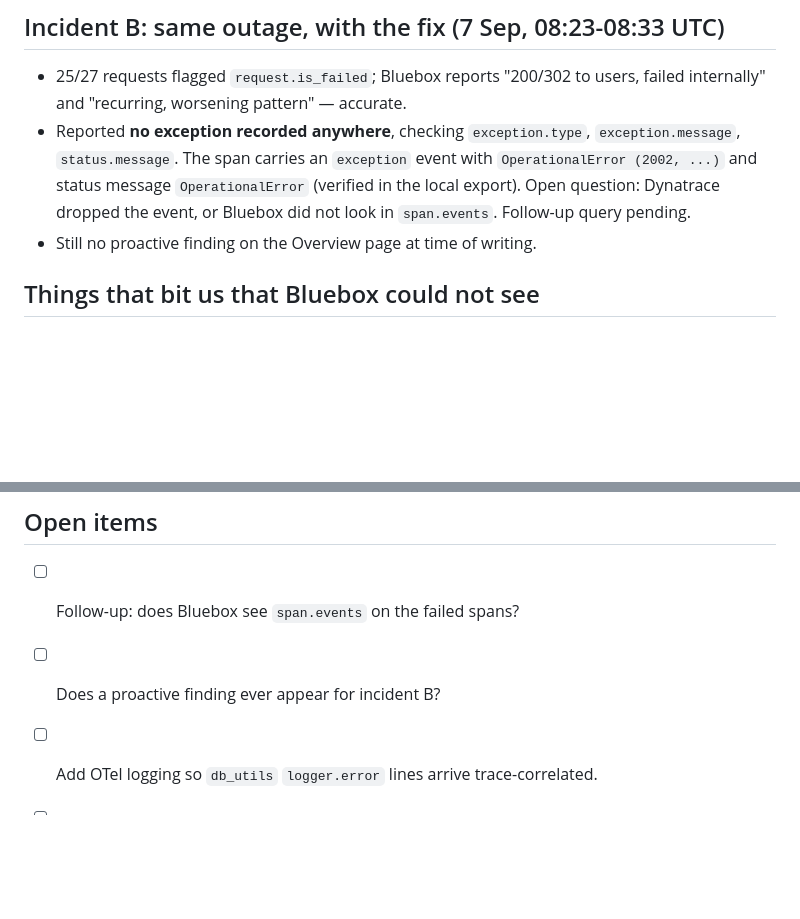
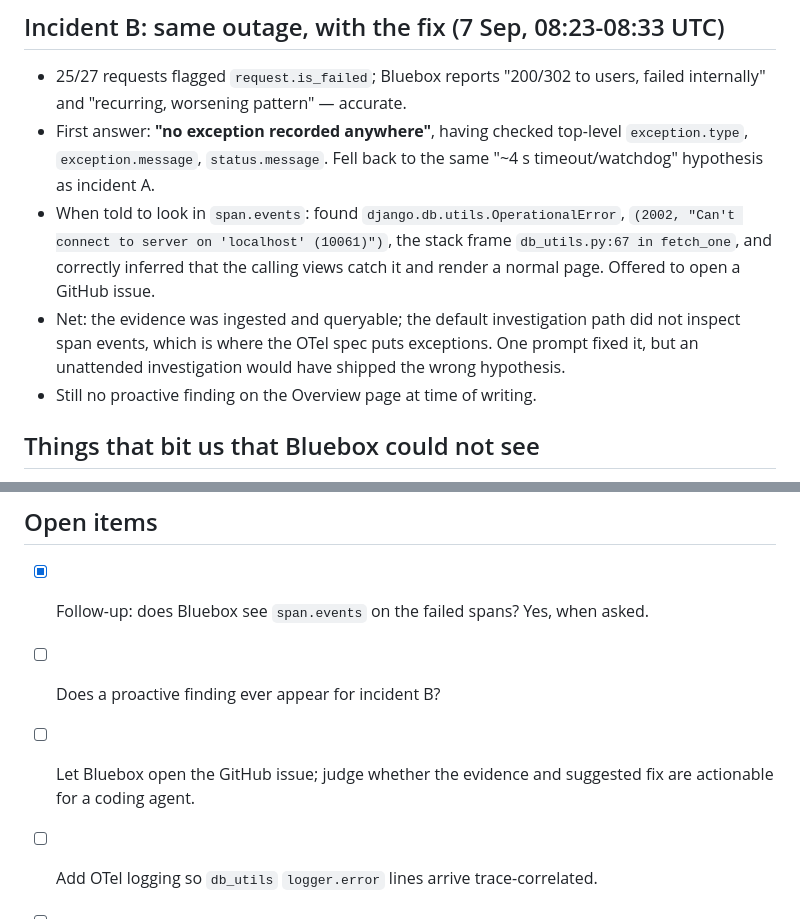
Before and after one commit to azaynul10/split-share, a Markdown page: docs/bluebox-eval.md, 2 parts joined by grey strips. Drawn GitHub-style; blank space fills up the shorter version.

Commit message:
Eval notes: span.events follow-up resolved

```diff
--- a/docs/bluebox-eval.md
+++ b/docs/bluebox-eval.md
@@ -39,11 +39,16 @@ before raising `QueryError`. User-facing behaviour unchanged.
 
 - 25/27 requests flagged `request.is_failed`; Bluebox reports "200/302 to users,
   failed internally" and "recurring, worsening pattern" — accurate.
-- Reported **no exception recorded anywhere**, checking `exception.type`,
-  `exception.message`, `status.message`. The span carries an `exception` event with
-  `OperationalError (2002, ...)` and status message `OperationalError` (verified in the
-  local export). Open question: Dynatrace dropped the event, or Bluebox did not look in
-  `span.events`. Follow-up query pending.
+- First answer: **"no exception recorded anywhere"**, having checked top-level
+  `exception.type`, `exception.message`, `status.message`. Fell back to the same
+  "~4 s timeout/watchdog" hypothesis as incident A.
+- When told to look in `span.events`: found `django.db.utils.OperationalError`,
+  `(2002, "Can't connect to server on 'localhost' (10061)")`, the stack frame
+  `db_utils.py:67 in fetch_one`, and correctly inferred that the calling views catch
+  it and render a normal page. Offered to open a GitHub issue.
+- Net: the evidence was ingested and queryable; the default investigation path did
+  not inspect span events, which is where the OTel spec puts exceptions. One prompt
+  fixed it, but an unattended investigation would have shipped the wrong hypothesis.
 - Still no proactive finding on the Overview page at time of writing.
 
 ## Things that bit us that Bluebox could not see
@@ -68,8 +73,10 @@ before raising `QueryError`. User-facing behaviour unchanged.
 
 ## Open items
 
-- [ ] Follow-up: does Bluebox see `span.events` on the failed spans?
+- [x] Follow-up: does Bluebox see `span.events` on the failed spans? Yes, when asked.
 - [ ] Does a proactive finding ever appear for incident B?
+- [ ] Let Bluebox open the GitHub issue; judge whether the evidence and suggested
+      fix are actionable for a coding agent.
 - [ ] Add OTel logging so `db_utils` `logger.error` lines arrive trace-correlated.
 - [ ] Coupon service split; failures at the service boundary.
 - [ ] Try the Bluebox instrumentation skill on a scratch branch and diff against
```
